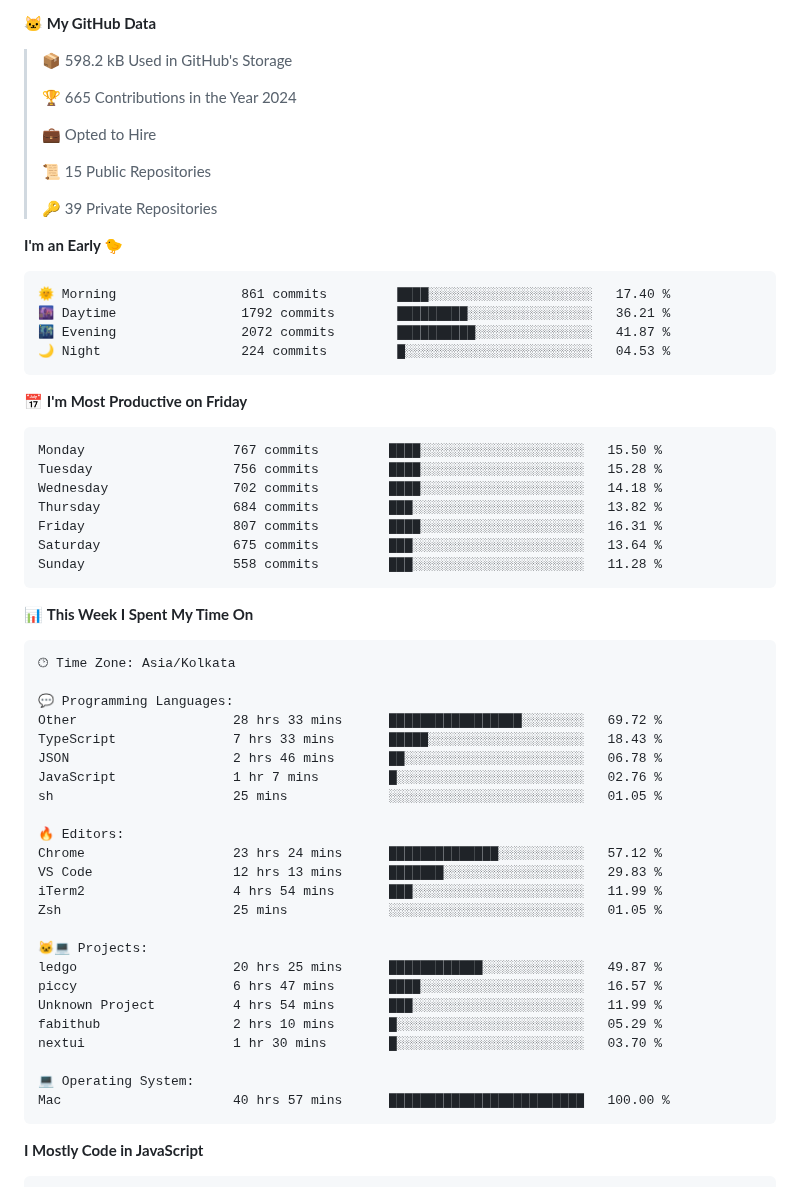
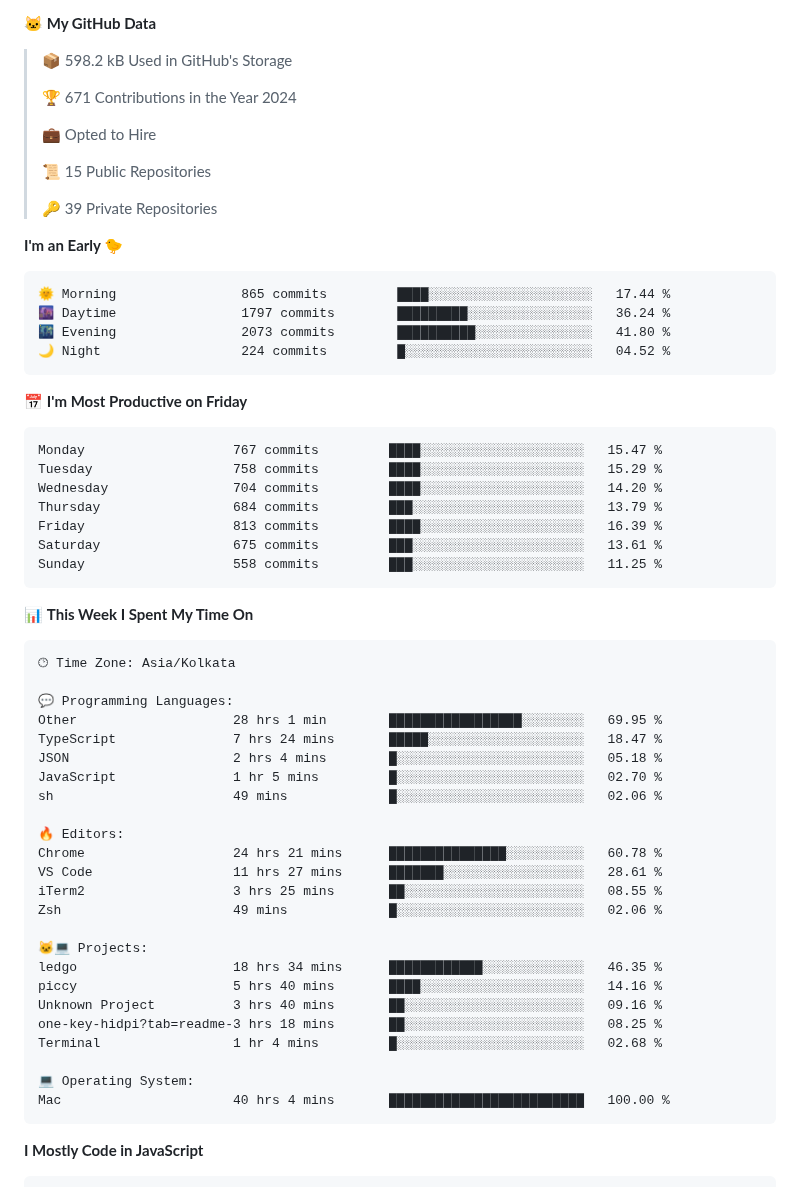
Before and after one commit to krishna-gujjjar/krishna-gujjjar, a Markdown page: README.md, the part around one of its changes. Rendered like a GitHub page.

Commit message:
Updated with Dev Metrics

````diff
--- a/README.md
+++ b/README.md
@@ -17,7 +17,7 @@
 
 > 📦 598.2 kB Used in GitHub's Storage
  >
-> 🏆 665 Contributions in the Year 2024
+> 🏆 671 Contributions in the Year 2024
  >
 > 💼 Opted to Hire
  >
@@ -28,21 +28,21 @@
 **I'm an Early 🐤**
 
 ```text
-🌞 Morning                861 commits         ████░░░░░░░░░░░░░░░░░░░░░   17.40 %
-🌆 Daytime                1792 commits        █████████░░░░░░░░░░░░░░░░   36.21 %
-🌃 Evening                2072 commits        ██████████░░░░░░░░░░░░░░░   41.87 %
-🌙 Night                  224 commits         █░░░░░░░░░░░░░░░░░░░░░░░░   04.53 %
+🌞 Morning                865 commits         ████░░░░░░░░░░░░░░░░░░░░░   17.44 %
+🌆 Daytime                1797 commits        █████████░░░░░░░░░░░░░░░░   36.24 %
+🌃 Evening                2073 commits        ██████████░░░░░░░░░░░░░░░   41.80 %
+🌙 Night                  224 commits         █░░░░░░░░░░░░░░░░░░░░░░░░   04.52 %
 ```
 📅 **I'm Most Productive on Friday**
 
 ```text
-Monday                   767 commits         ████░░░░░░░░░░░░░░░░░░░░░   15.50 %
-Tuesday                  756 commits         ████░░░░░░░░░░░░░░░░░░░░░   15.28 %
-Wednesday                702 commits         ████░░░░░░░░░░░░░░░░░░░░░   14.18 %
-Thursday                 684 commits         ███░░░░░░░░░░░░░░░░░░░░░░   13.82 %
-Friday                   807 commits         ████░░░░░░░░░░░░░░░░░░░░░   16.31 %
-Saturday                 675 commits         ███░░░░░░░░░░░░░░░░░░░░░░   13.64 %
-Sunday                   558 commits         ███░░░░░░░░░░░░░░░░░░░░░░   11.28 %
+Monday                   767 commits         ████░░░░░░░░░░░░░░░░░░░░░   15.47 %
+Tuesday                  758 commits         ████░░░░░░░░░░░░░░░░░░░░░   15.29 %
+Wednesday                704 commits         ████░░░░░░░░░░░░░░░░░░░░░   14.20 %
+Thursday                 684 commits         ███░░░░░░░░░░░░░░░░░░░░░░   13.79 %
+Friday                   813 commits         ████░░░░░░░░░░░░░░░░░░░░░   16.39 %
+Saturday                 675 commits         ███░░░░░░░░░░░░░░░░░░░░░░   13.61 %
+Sunday                   558 commits         ███░░░░░░░░░░░░░░░░░░░░░░   11.25 %
 ```
 
 
@@ -52,27 +52,27 @@ Sunday                   558 commits         ███░░░░░░░░
 🕑︎ Time Zone: Asia/Kolkata
 
 💬 Programming Languages:
-Other                    28 hrs 33 mins      █████████████████░░░░░░░░   69.72 %
-TypeScript               7 hrs 33 mins       █████░░░░░░░░░░░░░░░░░░░░   18.43 %
-JSON                     2 hrs 46 mins       ██░░░░░░░░░░░░░░░░░░░░░░░   06.78 %
-JavaScript               1 hr 7 mins         █░░░░░░░░░░░░░░░░░░░░░░░░   02.76 %
-sh                       25 mins             ░░░░░░░░░░░░░░░░░░░░░░░░░   01.05 %
+Other                    28 hrs 1 min        █████████████████░░░░░░░░   69.95 %
+TypeScript               7 hrs 24 mins       █████░░░░░░░░░░░░░░░░░░░░   18.47 %
+JSON                     2 hrs 4 mins        █░░░░░░░░░░░░░░░░░░░░░░░░   05.18 %
+JavaScript               1 hr 5 mins         █░░░░░░░░░░░░░░░░░░░░░░░░   02.70 %
+sh                       49 mins             █░░░░░░░░░░░░░░░░░░░░░░░░   02.06 %
 
 🔥 Editors:
-Chrome                   23 hrs 24 mins      ██████████████░░░░░░░░░░░   57.12 %
-VS Code                  12 hrs 13 mins      ███████░░░░░░░░░░░░░░░░░░   29.83 %
-iTerm2                   4 hrs 54 mins       ███░░░░░░░░░░░░░░░░░░░░░░   11.99 %
-Zsh                      25 mins             ░░░░░░░░░░░░░░░░░░░░░░░░░   01.05 %
+Chrome                   24 hrs 21 mins      ███████████████░░░░░░░░░░   60.78 %
+VS Code                  11 hrs 27 mins      ███████░░░░░░░░░░░░░░░░░░   28.61 %
+iTerm2                   3 hrs 25 mins       ██░░░░░░░░░░░░░░░░░░░░░░░   08.55 %
+Zsh                      49 mins             █░░░░░░░░░░░░░░░░░░░░░░░░   02.06 %
 
 🐱‍💻 Projects:
-ledgo                    20 hrs 25 mins      ████████████░░░░░░░░░░░░░   49.87 %
-piccy                    6 hrs 47 mins       ████░░░░░░░░░░░░░░░░░░░░░   16.57 %
-Unknown Project          4 hrs 54 mins       ███░░░░░░░░░░░░░░░░░░░░░░   11.99 %
-fabithub                 2 hrs 10 mins       █░░░░░░░░░░░░░░░░░░░░░░░░   05.29 %
-nextui                   1 hr 30 mins        █░░░░░░░░░░░░░░░░░░░░░░░░   03.70 %
+ledgo                    18 hrs 34 mins      ████████████░░░░░░░░░░░░░   46.35 %
+piccy                    5 hrs 40 mins       ████░░░░░░░░░░░░░░░░░░░░░   14.16 %
+Unknown Project          3 hrs 40 mins       ██░░░░░░░░░░░░░░░░░░░░░░░   09.16 %
+one-key-hidpi?tab=readme-3 hrs 18 mins       ██░░░░░░░░░░░░░░░░░░░░░░░   08.25 %
+Terminal                 1 hr 4 mins         █░░░░░░░░░░░░░░░░░░░░░░░░   02.68 %
 
 💻 Operating System:
-Mac                      40 hrs 57 mins      █████████████████████████   100.00 %
+Mac                      40 hrs 4 mins       █████████████████████████   100.00 %
 ```
 
 **I Mostly Code in JavaScript**
````
Also changed, not shown: other parts of README.md (+2 -2 lines), assets/bar_graph.png.
